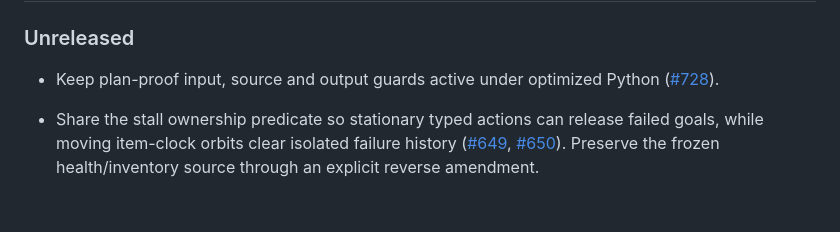
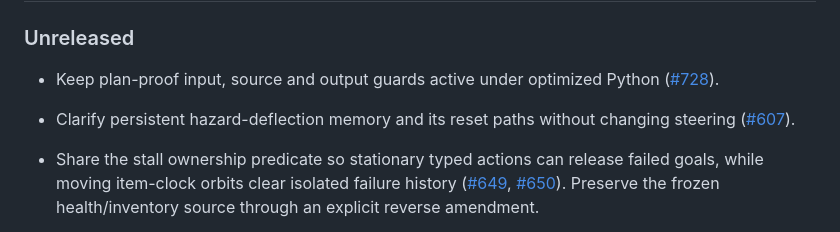
Before and after one commit to saworbit/argus, a Markdown page: CHANGELOG.md, the part around the change. GitHub-like rendering; blank space fills up the shorter version.

```diff
--- a/CHANGELOG.md
+++ b/CHANGELOG.md
@@ -27,6 +27,9 @@ passing botmatch does not establish better human play.
 
 - Keep plan-proof input, source and output guards active under optimized Python
   ([#728](https://github.com/saworbit/argus/issues/728)).
+
+- Clarify persistent hazard-deflection memory and its reset paths without
+  changing steering ([#607](https://github.com/saworbit/argus/issues/607)).
 
 - Share the stall ownership predicate so stationary typed actions can release
   failed goals, while moving item-clock orbits clear isolated failure history
```
Also changed, not shown: docs/behaviour-diagnostics.md (+8 -3 lines).
